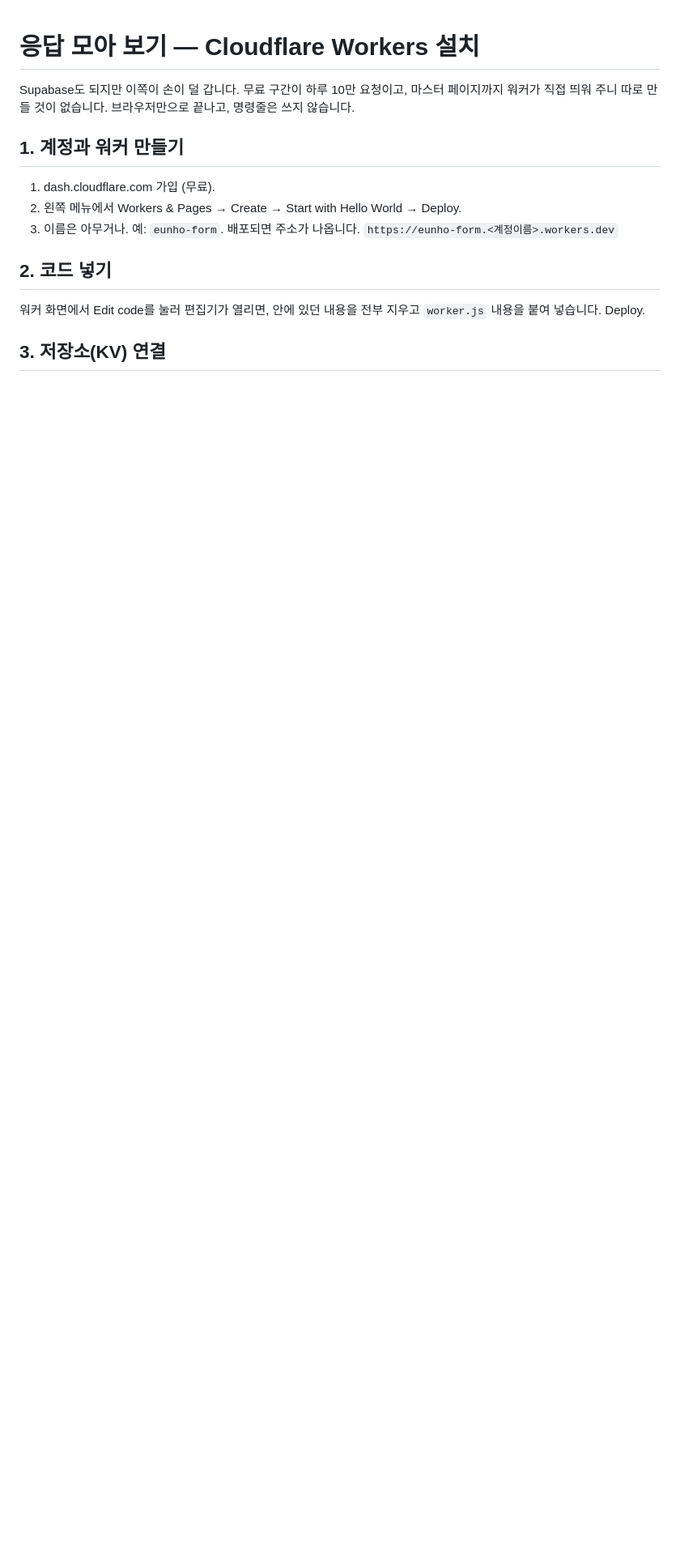
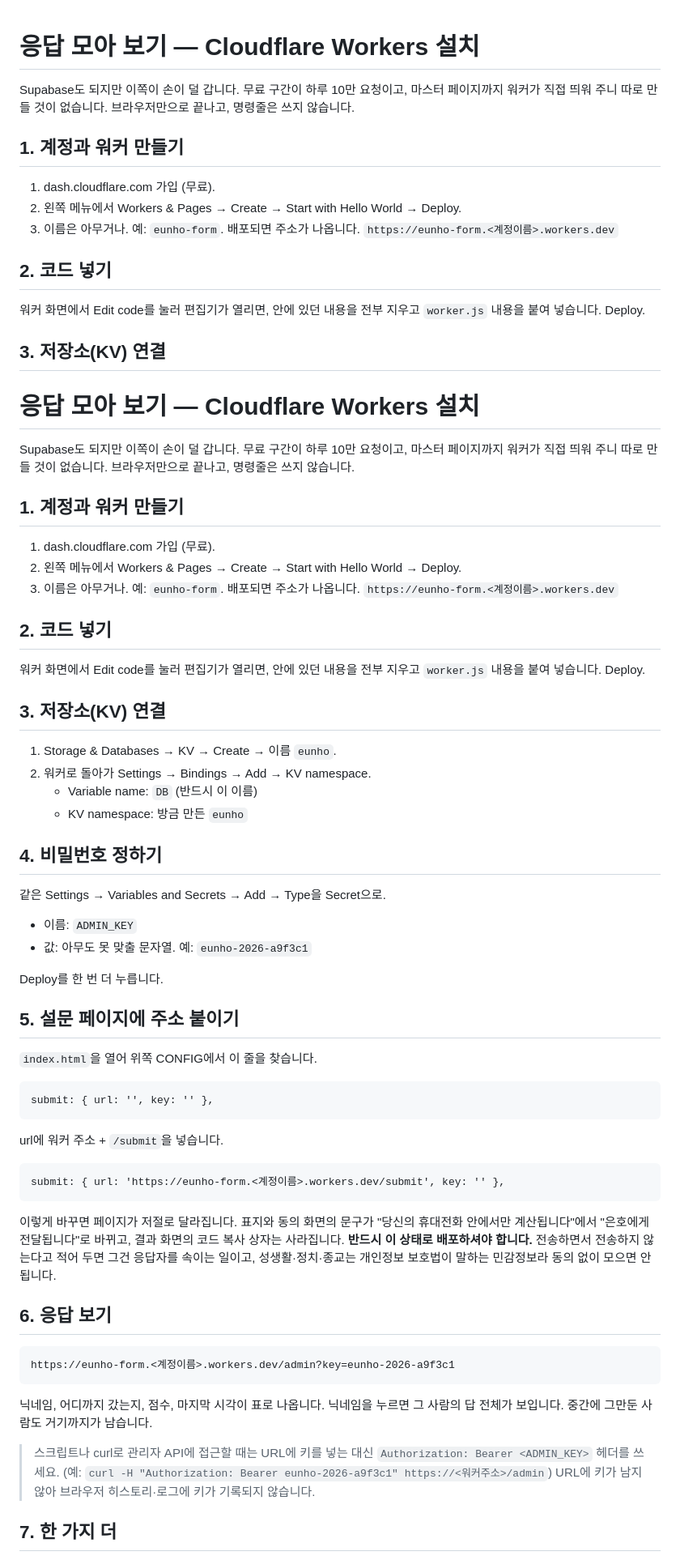
Before and after one commit to leftdrawer/MatchWithEunho, a Markdown page: 설치안내.md, the part around one of its changes. Shown at 81% size. Rendered like a GitHub page; blank space fills up the shorter version.

Commit message:
docs: 설치안내에 헤더 인증 사용법 추가

```diff
--- a/설치안내.md
+++ b/설치안내.md
@@ -17,3 +17,67 @@ Supabase도 되지만 이쪽이 손이 덜 갑니다. 무료 구간이 하루 10
 `worker.js` 내용을 붙여 넣습니다. Deploy.
 
 ## 3. 저장소(KV) 연결
+# 응답 모아 보기 — Cloudflare Workers 설치
+
+Supabase도 되지만 이쪽이 손이 덜 갑니다. 무료 구간이 하루 10만 요청이고,
+마스터 페이지까지 워커가 직접 띄워 주니 따로 만들 것이 없습니다.
+브라우저만으로 끝나고, 명령줄은 쓰지 않습니다.
+
+## 1. 계정과 워커 만들기
+
+1. dash.cloudflare.com 가입 (무료).
+2. 왼쪽 메뉴에서 Workers & Pages → Create → Start with Hello World → Deploy.
+3. 이름은 아무거나. 예: `eunho-form`. 배포되면 주소가 나옵니다.
+   `https://eunho-form.<계정이름>.workers.dev`
+
+## 2. 코드 넣기
+
+워커 화면에서 Edit code를 눌러 편집기가 열리면, 안에 있던 내용을 전부 지우고
+`worker.js` 내용을 붙여 넣습니다. Deploy.
+
+## 3. 저장소(KV) 연결
+
+1. Storage & Databases → KV → Create → 이름 `eunho`.
+2. 워커로 돌아가 Settings → Bindings → Add → KV namespace.
+   - Variable name: `DB`  (반드시 이 이름)
+   - KV namespace: 방금 만든 `eunho`
+
+## 4. 비밀번호 정하기
+
+같은 Settings → Variables and Secrets → Add → Type을 Secret으로.
+- 이름: `ADMIN_KEY`
+- 값: 아무도 못 맞출 문자열. 예: `eunho-2026-a9f3c1`
+
+Deploy를 한 번 더 누릅니다.
+
+## 5. 설문 페이지에 주소 붙이기
+
+`index.html`을 열어 위쪽 CONFIG에서 이 줄을 찾습니다.
+
+    submit: { url: '', key: '' },
+
+url에 워커 주소 + `/submit`을 넣습니다.
+
+    submit: { url: 'https://eunho-form.<계정이름>.workers.dev/submit', key: '' },
+
+이렇게 바꾸면 페이지가 저절로 달라집니다. 표지와 동의 화면의 문구가
+"당신의 휴대전화 안에서만 계산됩니다"에서 "은호에게 전달됩니다"로 바뀌고,
+결과 화면의 코드 복사 상자는 사라집니다. **반드시 이 상태로 배포하셔야 합니다.**
+전송하면서 전송하지 않는다고 적어 두면 그건 응답자를 속이는 일이고,
+성생활·정치·종교는 개인정보 보호법이 말하는 민감정보라 동의 없이 모으면 안 됩니다.
+
+## 6. 응답 보기
+
+    https://eunho-form.<계정이름>.workers.dev/admin?key=eunho-2026-a9f3c1
+
+닉네임, 어디까지 갔는지, 점수, 마지막 시각이 표로 나옵니다.
+닉네임을 누르면 그 사람의 답 전체가 보입니다.
+중간에 그만둔 사람도 거기까지가 남습니다.
+
+> 스크립트나 curl로 관리자 API에 접근할 때는 URL에 키를 넣는 대신
+> `Authorization: Bearer <ADMIN_KEY>` 헤더를 쓰세요.
+> (예: `curl -H "Authorization: Bearer eunho-2026-a9f3c1" https://<워커주소>/admin`)
+> URL에 키가 남지 않아 브라우저 히스토리·로그에 키가 기록되지 않습니다.
+
+## 7. 한 가지 더
+
```
Also changed, not shown: other parts of 설치안내.md (+34 -0 lines).
